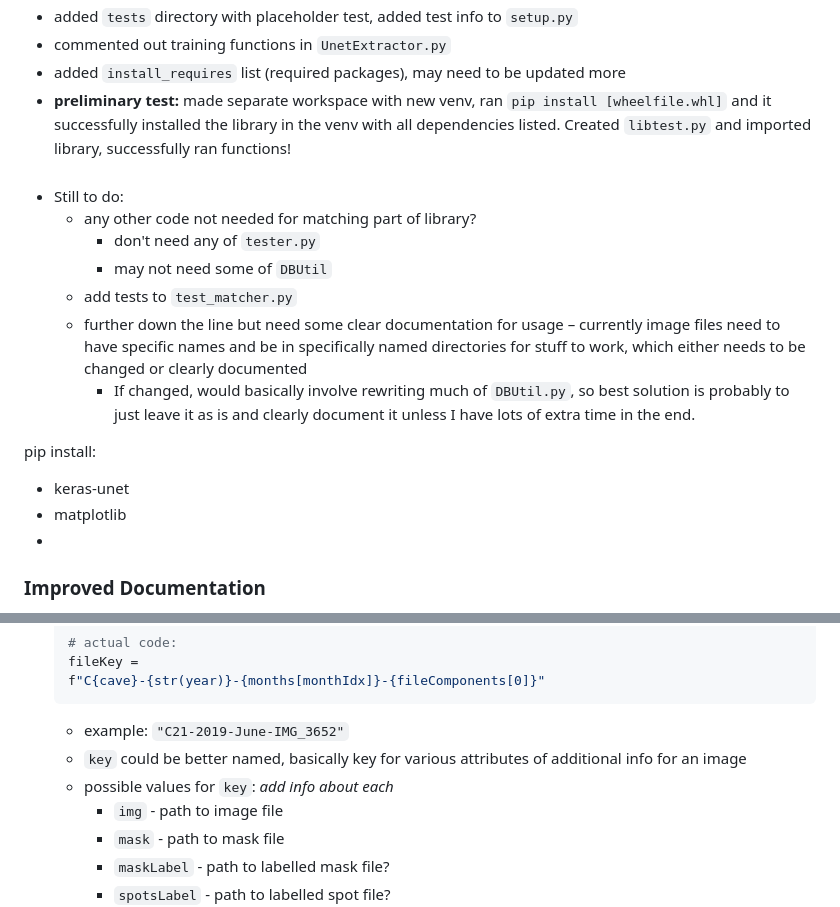
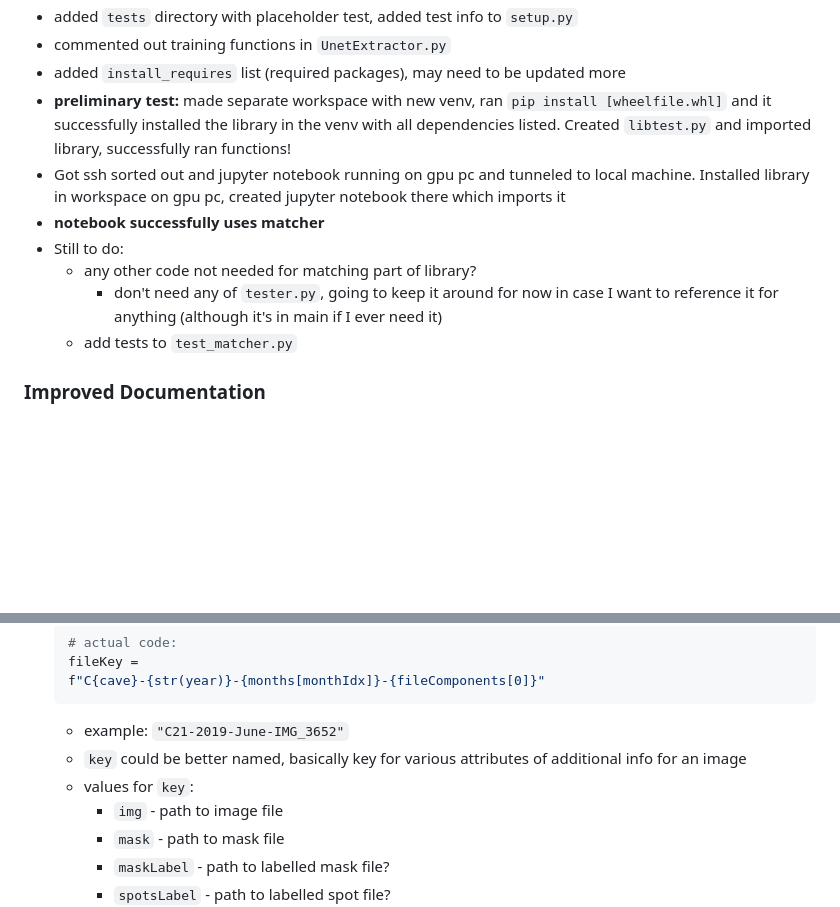
Before and after one commit to walker-herndon/walker-herndon.github.io, a Markdown page: Arctic Charr Re-ID Coding Notes.md, 2 parts joined by grey strips. GitHub-like rendering; blank space fills up the shorter version.

Commit message:
vault backup: 2023-11-21 16:05:53

````diff
--- a/Arctic Charr Re-ID Coding Notes.md
+++ b/Arctic Charr Re-ID Coding Notes.md
@@ -44,19 +44,13 @@ Discussed in [[Week 7 Meeting Minutes]], did formatting fixes along with getting
 - added `tests` directory with placeholder test, added test info to `setup.py`
 - commented out training functions in `UnetExtractor.py`
 - added `install_requires` list (required packages), may need to be updated more
-- **preliminary test:** made separate workspace with new venv, ran `pip install [wheelfile.whl]` and it successfully installed the library in the venv with all dependencies listed. Created `libtest.py` and imported library, successfully ran functions! <br><br>
+- **preliminary test:** made separate workspace with new venv, ran `pip install [wheelfile.whl]` and it successfully installed the library in the venv with all dependencies listed. Created `libtest.py` and imported library, successfully ran functions! <br>
+- Got ssh sorted out and jupyter notebook running on gpu pc and tunneled to local machine. Installed library in workspace on gpu pc, created jupyter notebook there which imports it
+- **notebook successfully uses matcher**<br>
 - Still to do:
 	- any other code not needed for matching part of library?
-		- don't need any of `tester.py`
-		- may not need some of `DBUtil`
+		- don't need any of `tester.py`, going to keep it around for now in case I want to reference it for anything (although it's in main if I ever need it)
 	- add tests to `test_matcher.py`
-	- further down the line but need some clear documentation for usage – currently image files need to have specific names and be in specifically named directories for stuff to work, which either needs to be changed or clearly documented
-		- If changed, would basically involve rewriting much of `DBUtil.py`, so best solution is probably to just leave it as is and clearly document it unless I have lots of extra time in the end.
-
-pip install:
-- keras-unet
-- matplotlib
--
 
 ### Improved Documentation
 While working on turning into a library, started looking at improving documentation. Below notes are covering what different parts of the code are doing, some of which isn't currently documented but should be.
@@ -77,7 +71,7 @@ While working on turning into a library, started looking at improving documentat
 	```
 	- example: `"C21-2019-June-IMG_3652"`
 	- `key` could be better named, basically key for various attributes of additional info for an image
-	- possible values for `key`: _add info about each_
+	- values for `key`:
 		- `img` - path to image file
 		- `mask` - path to mask file
 		- `maskLabel` - path to labelled mask file?
````
